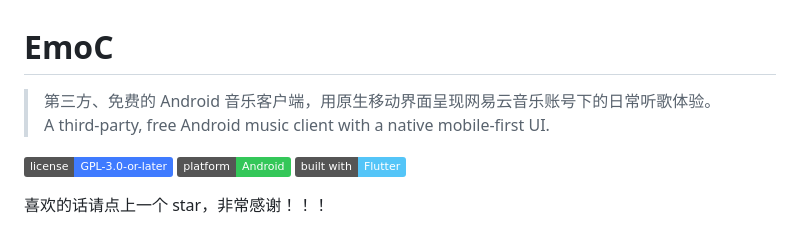
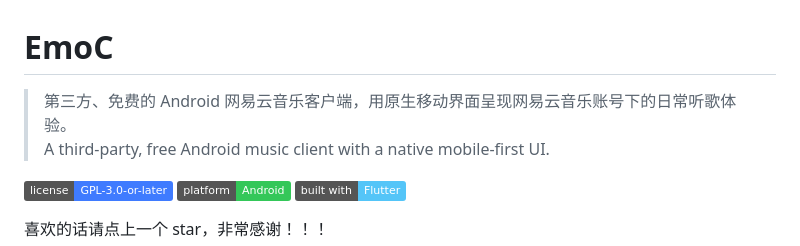
Before and after one commit to yufenghub/EmoC, a Markdown page: README.md, the part around the change. Drawn GitHub-style; badges without logos.

Commit message:
docs-mention-netease-cloud-music

```diff
--- a/README.md
+++ b/README.md
@@ -1,6 +1,6 @@
 # EmoC
 
-> 第三方、免费的 Android 音乐客户端，用原生移动界面呈现网易云音乐账号下的日常听歌体验。<br>
+> 第三方、免费的 Android 网易云音乐客户端，用原生移动界面呈现网易云音乐账号下的日常听歌体验。<br>
 > A third-party, free Android music client with a native mobile-first UI.
 
 [![许可证 / License: GPL-3.0-or-later](https://img.shields.io/badge/license-GPL--3.0--or--later-3f7bff.svg)](LICENSE)
```
